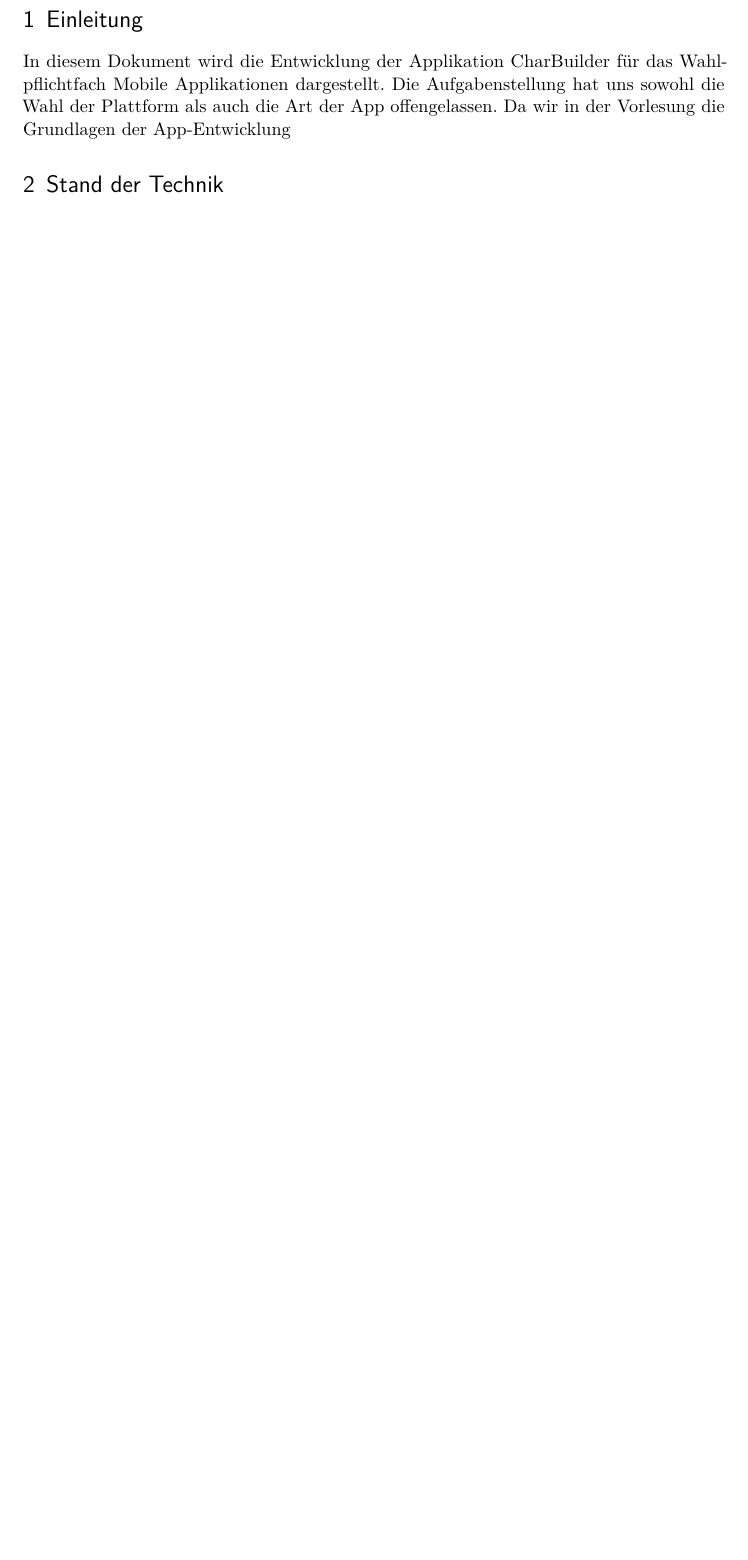
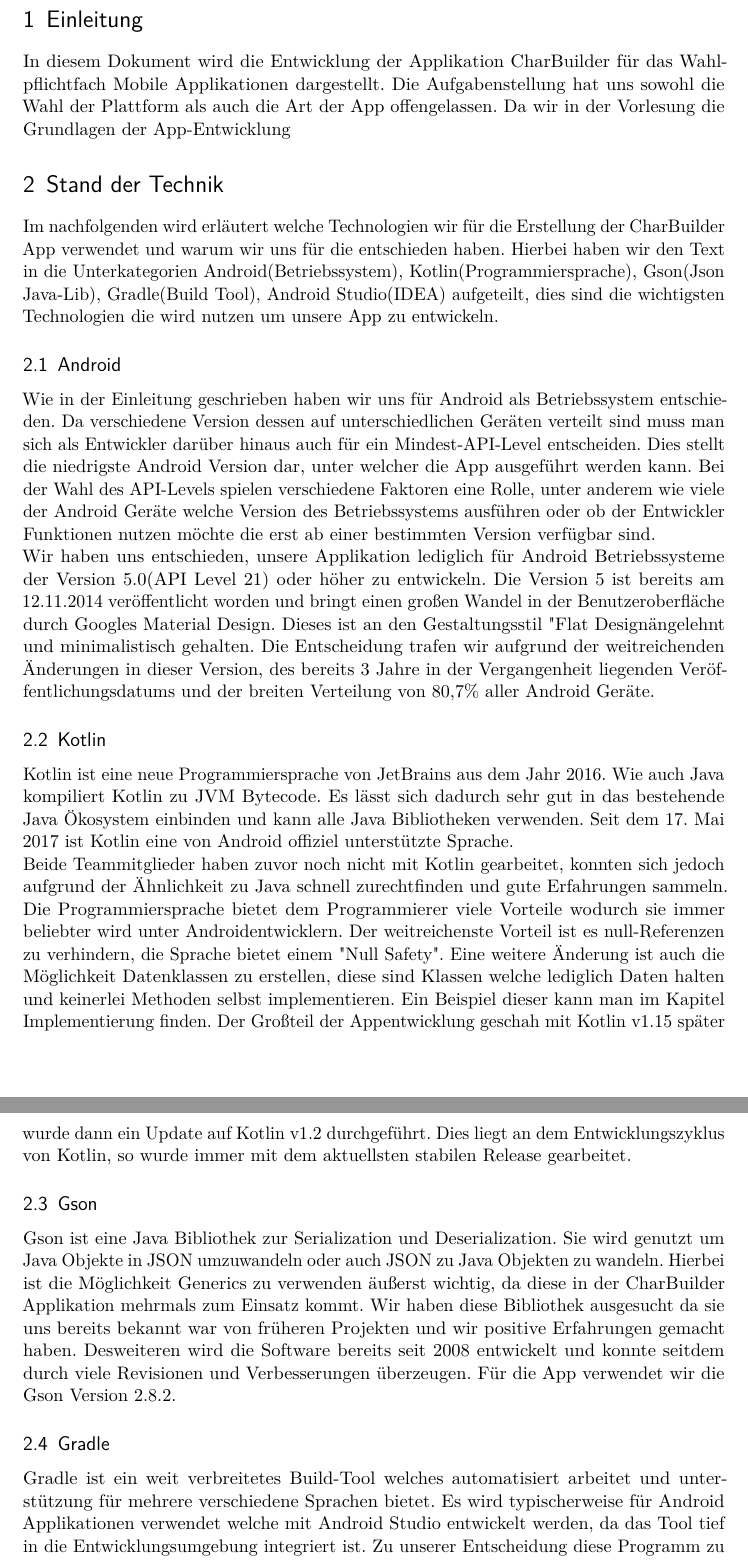
Before and after one commit to ChristopherKL/CharBuilder, a LaTeX document (Dokumentation/LaTeX Doku/CharBuilderDoku.tex, which reads Dokumentation/LaTeX Doku/content/Auswertung.tex): part of page 3 of 3 before the commit and two parts of pages 3 and 4 of 4 after it, the two joined at a grey line, cut so that both start at the same text, the shorter picture padded with empty space. Compiled offline with pdfLaTeX; an older LaTeX class or package is replaced by its successor.

Commit message:
Added Stand der Technik

```diff
--- a/Dokumentation/LaTeX Doku/content/Auswertung.tex
+++ b/Dokumentation/LaTeX Doku/content/Auswertung.tex
@@ -3,6 +3,41 @@
 In diesem Dokument wird die Entwicklung der Applikation CharBuilder für das Wahlpflichtfach Mobile Applikationen dargestellt. Die Aufgabenstellung hat uns sowohl die Wahl der Plattform als auch die Art der App offengelassen. Da wir in der Vorlesung die Grundlagen der App-Entwicklung
 
 \section{Stand der Technik}
+Im nachfolgenden wird erläutert welche Technologien wir für die Erstellung der CharBuilder App verwendet
+und warum wir uns für die entschieden haben. Hierbei haben wir den Text in die Unterkategorien Android(Betriebssystem), Kotlin(Programmiersprache), Gson(Json Java-Lib), Gradle(Build Tool), Android Studio(IDEA) aufgeteilt, dies sind die wichtigsten Technologien die wird nutzen um unsere App zu entwickeln.
+
+\subsection{Android}
+Wie in der Einleitung geschrieben haben wir uns für Android als Betriebssystem entschieden. Da verschiedene Version dessen auf unterschiedlichen Geräten verteilt sind
+muss man sich als Entwickler darüber hinaus auch für ein Mindest-API-Level entscheiden. Dies stellt die niedrigste Android Version dar, unter welcher die App ausgeführt werden kann.
+Bei der Wahl des API-Levels spielen verschiedene Faktoren eine Rolle, unter anderem wie viele der Android Geräte welche Version des Betriebssystems ausführen oder ob der Entwickler
+Funktionen nutzen möchte die erst ab einer bestimmten Version verfügbar sind.\\
+%includegraphics("bild api verteilung android")
+Wir haben uns entschieden, unsere Applikation lediglich für Android Betriebssysteme der Version 5.0(API Level 21) oder höher zu entwickeln.
+Die Version 5 ist bereits am 12.11.2014 veröffentlicht worden und bringt einen großen Wandel in der Benutzeroberfläche durch Googles Material Design.
+Dieses ist an den Gestaltungsstil "Flat Design" angelehnt und minimalistisch gehalten. Die Entscheidung trafen wir aufgrund der weitreichenden
+Änderungen in dieser Version, des bereits 3 Jahre in der Vergangenheit liegenden Veröffentlichungsdatums und der breiten Verteilung von 80,7\% aller Android Geräte.
+%\cite{https://de.statista.com/statistik/daten/studie/180113/umfrage/anteil-der-verschiedenen-android-versionen-auf-geraeten-mit-android-os/}.\\
+
+\subsection{Kotlin}
+
+Kotlin ist eine neue Programmiersprache von JetBrains aus dem Jahr 2016. Wie auch Java kompiliert Kotlin zu JVM Bytecode. Es lässt sich dadurch sehr gut in das bestehende Java Ökosystem einbinden und kann alle Java Bibliotheken verwenden. Seit dem 17. Mai 2017 ist Kotlin eine von Android offiziel unterstützte Sprache.\\
+%\cite{https://10clouds.com/blog/kotlin-android/}
+Beide Teammitglieder haben zuvor noch nicht mit Kotlin gearbeitet, konnten sich jedoch aufgrund der Ähnlichkeit zu Java schnell zurechtfinden und gute Erfahrungen sammeln. Die Programmiersprache bietet dem Programmierer viele Vorteile wodurch sie immer beliebter wird unter Androidentwicklern. Der weitreichenste Vorteil ist es  null-Referenzen zu verhindern, die Sprache bietet einem "Null Safety". Eine weitere Änderung ist auch die Möglichkeit Datenklassen zu erstellen, diese sind Klassen welche lediglich Daten halten und keinerlei Methoden selbst implementieren. Ein Beispiel dieser kann man im Kapitel Implementierung finden. Der Großteil der Appentwicklung geschah mit Kotlin v1.15 später wurde dann ein Update auf Kotlin v1.2 durchgeführt. Dies liegt an dem Entwicklungszyklus von Kotlin, so wurde immer mit dem aktuellsten stabilen Release gearbeitet.
+%include graphics(kotlin findviewbyid bild christopher)
+%\cite{https://kotlinlang.org/}
+
+\subsection{Gson}
+
+Gson ist eine Java Bibliothek zur Serialization und Deserialization. Sie wird genutzt um Java Objekte in JSON umzuwandeln oder auch JSON zu Java Objekten zu wandeln. Hierbei ist die Möglichkeit Generics zu verwenden äußerst wichtig, da diese in der CharBuilder Applikation mehrmals zum Einsatz kommt. Wir haben diese Bibliothek ausgesucht da sie uns bereits bekannt war von früheren Projekten und wir positive Erfahrungen gemacht haben. Desweiteren wird die Software bereits seit 2008 entwickelt und konnte seitdem durch viele Revisionen und Verbesserungen überzeugen. Für die App verwendet wir die Gson Version 2.8.2.
+%\cite{https://github.com/google/gson}
+
+\subsection{Gradle}
+
+Gradle ist ein weit verbreitetes Build-Tool welches automatisiert arbeitet und unterstützung für mehrere verschiedene Sprachen bietet. Es wird typischerweise für Android Applikationen verwendet welche mit Android Studio entwickelt werden, da das Tool tief in die Entwicklungsumgebung integriert ist. Zu unserer Entscheidung diese Programm zu werden kann nicht viel gesagt werden, da es wie oben erwähnt bereits integriert war und eine alternative neben großem Mehraufwand keine Vorzüge geboten hätte.
+
+\subsection{Android Studio}
+
+Android Studio ist die offizielle Entwicklungsumgebung für native Androidprogrammierung. Es bietet neben den bekannten IDE Funktionen wie Syntax Highlighting, Autovervollständigung, Instant Run(Es wird nur der veränderte Teil neu kompiliert) und Debugger auch einen Android Emulator um verschiede Geräte und Android Version zu simulieren. Die IDE basiert auf IntelliJ's Softwareprodukten. Mit der Version 3.0.1 wurde die Entwicklungsumgebung für Kotlin angepasst, dies ist auch die Version welche wir zur Entwicklung unserer App verwendeten. Dabei liefert die neue Version ebenfalls ein Programm um Java-Code direkt in Kotlin-Code umzuwandeln, dies erleichtert dem Entwickler anfangs den Einstieg sollte im späteren verlauf aber nur selten genutzt werden um eine einheitliche Codequalität zu erreichen.
 
 \section{Anforderungen}
 
```
Also changed, not shown: Dokumentation/LaTeX Doku/CharBuilderDoku.pdf, 6 other files.
